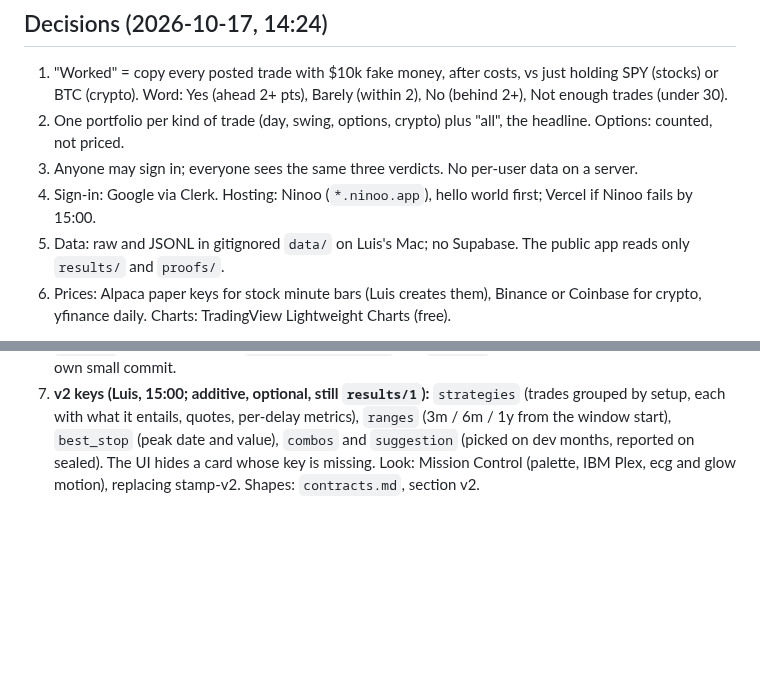
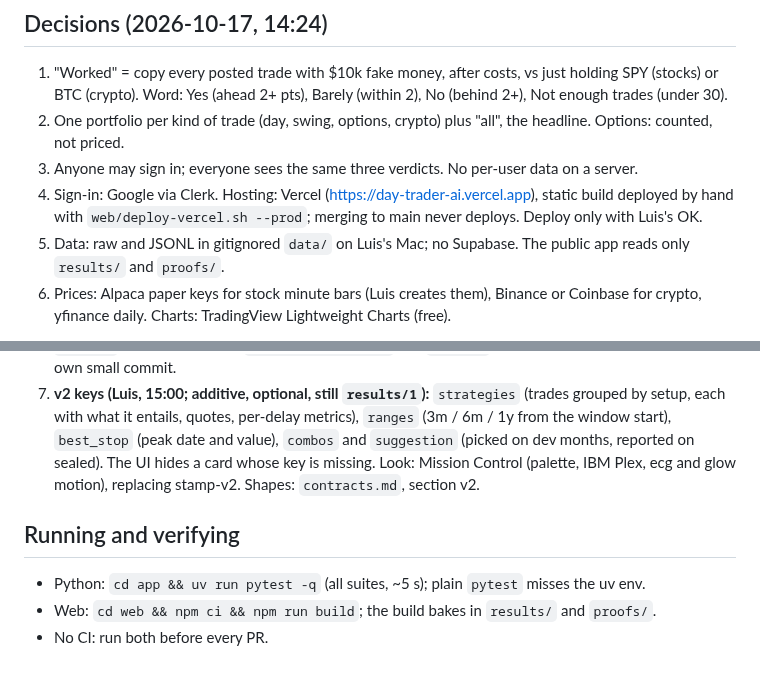
Before and after one commit to Escobar-Luis/quant-bot, a Markdown page: AGENTS.md, 2 parts joined by grey strips. GitHub-like rendering; blank space fills up the shorter version.

Commit message:
docs: adopt bmad-project-context block; hosting is Vercel, manual deploy; add running and verifying (chore/agents-md-adopt)
Co-Authored-By: Claude Opus 5.5 <noreply@anthropic.com>

```diff
--- a/AGENTS.md
+++ b/AGENTS.md
@@ -15,7 +17,7 @@ Day Trader AI answers Luis's own question: if he had followed each paid course (
 1. "Worked" = copy every posted trade with $10k fake money, after costs, vs just holding SPY (stocks) or BTC (crypto). Word: Yes (ahead 2+ pts), Barely (within 2), No (behind 2+), Not enough trades (under 30).
 2. One portfolio per kind of trade (day, swing, options, crypto) plus "all", the headline. Options: counted, not priced.
 3. Anyone may sign in; everyone sees the same three verdicts. No per-user data on a server.
-4. Sign-in: Google via Clerk. Hosting: Ninoo (`*.ninoo.app`), hello world first; Vercel if Ninoo fails by 15:00.
+4. Sign-in: Google via Clerk. Hosting: Vercel (https://day-trader-ai.vercel.app), static build deployed by hand with `web/deploy-vercel.sh --prod`; merging to main never deploys. Deploy only with Luis's OK.
 5. Data: raw and JSONL in gitignored `data/` on Luis's Mac; no Supabase. The public app reads only `results/` and `proofs/`.
 6. Prices: Alpaca paper keys for stock minute bars (Luis creates them), Binance or Coinbase for crypto, yfinance daily. Charts: TradingView Lightweight Charts (free).
 
@@ -49,3 +51,9 @@ Full shapes and an example: `_bmad-output/planning-artifacts/spec-day-trader-ai/
 5. **Traces:** `submit_trajectory`; `conversation_id` = `<course>-<source key>` or `verdict-<course>-<version>`; `tool_call` steps with snake_case `tool_name`, `reasoning` for model calls, one `final_answer` last; verdict runs start with `kb_search`; `final_status="error"` when a code check fails, naming the check; inputs are locators, never raw text; `metadata` = `{agent_version, course, prompt_version, git_sha, proof_set}`. Trace only the 30-session LPP proof set and verdict runs.
 6. **Who writes where:** collectors `app/lpp/`, `app/collect/*`, `data/<course>/`; story 1 `app/backtest/`, `results/`; story 2 `app/prism/`, `kb/`, `proofs/`; story 3 `web/`; story 4 `demo/`; story 5 `tests/flow/`; backend stories (spine: `_bmad-output/planning-artifacts/backend/architecture.md`) `app/api/`, later `app/pipeline/`, never `web/`, `results/` or `proofs/` (the frozen demo). `app/pyproject.toml` and `uv.lock` are shared: dependencies in their own small commit.
 7. **v2 keys (Luis, 15:00; additive, optional, still `results/1`):** `strategies` (trades grouped by setup, each with what it entails, quotes, per-delay metrics), `ranges` (3m / 6m / 1y from the window start), `best_stop` (peak date and value), `combos` and `suggestion` (picked on dev months, reported on sealed). The UI hides a card whose key is missing. Look: Mission Control (palette, IBM Plex, ecg and glow motion), replacing stamp-v2. Shapes: `contracts.md`, section v2.
+
+## Running and verifying
+- Python: `cd app && uv run pytest -q` (all suites, ~5 s); plain `pytest` misses the uv env.
+- Web: `cd web && npm ci && npm run build`; the build bakes in `results/` and `proofs/`.
+- No CI: run both before every PR.
+<!-- /bmad:context -->
```
Also changed, not shown: other parts of AGENTS.md (+2 -0 lines).
